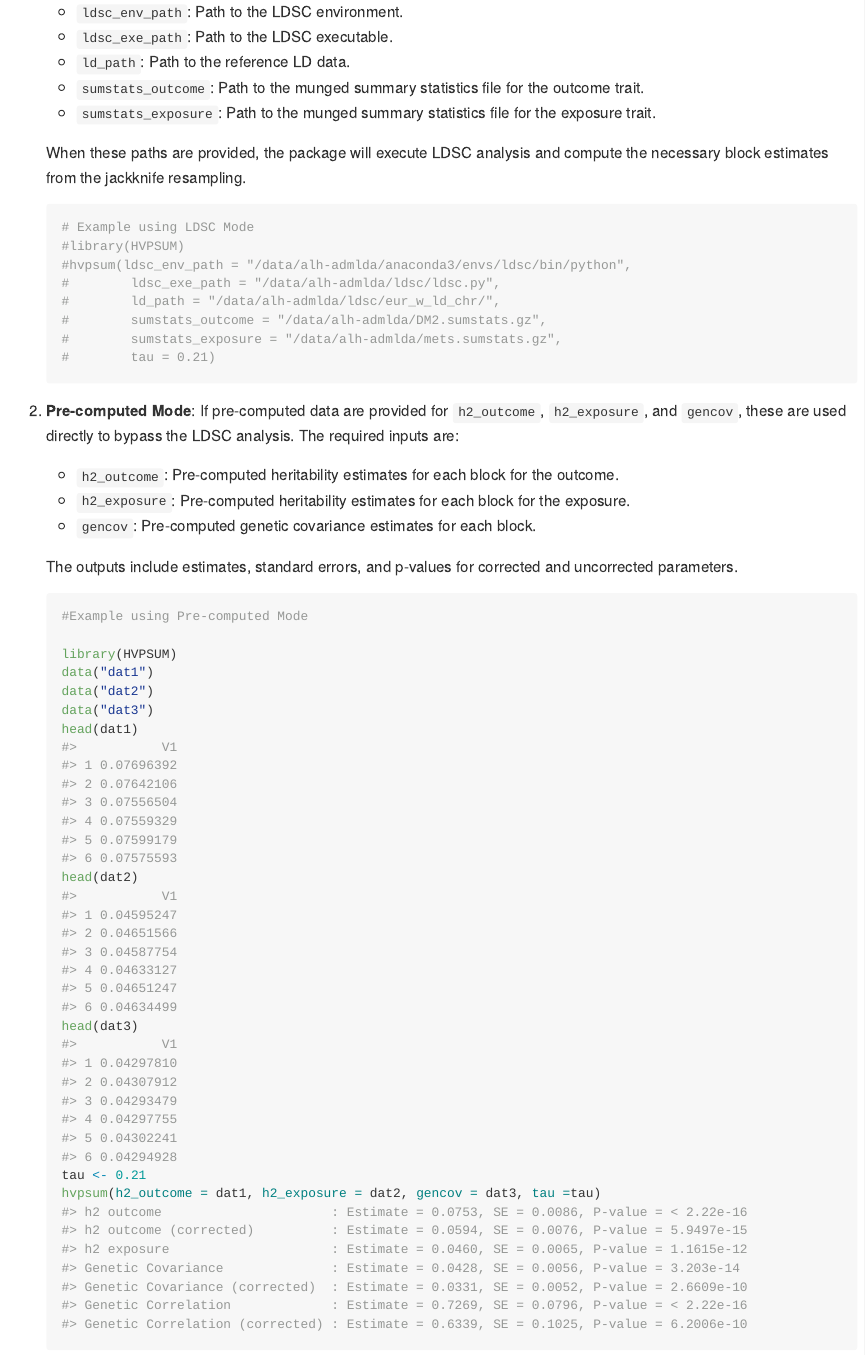
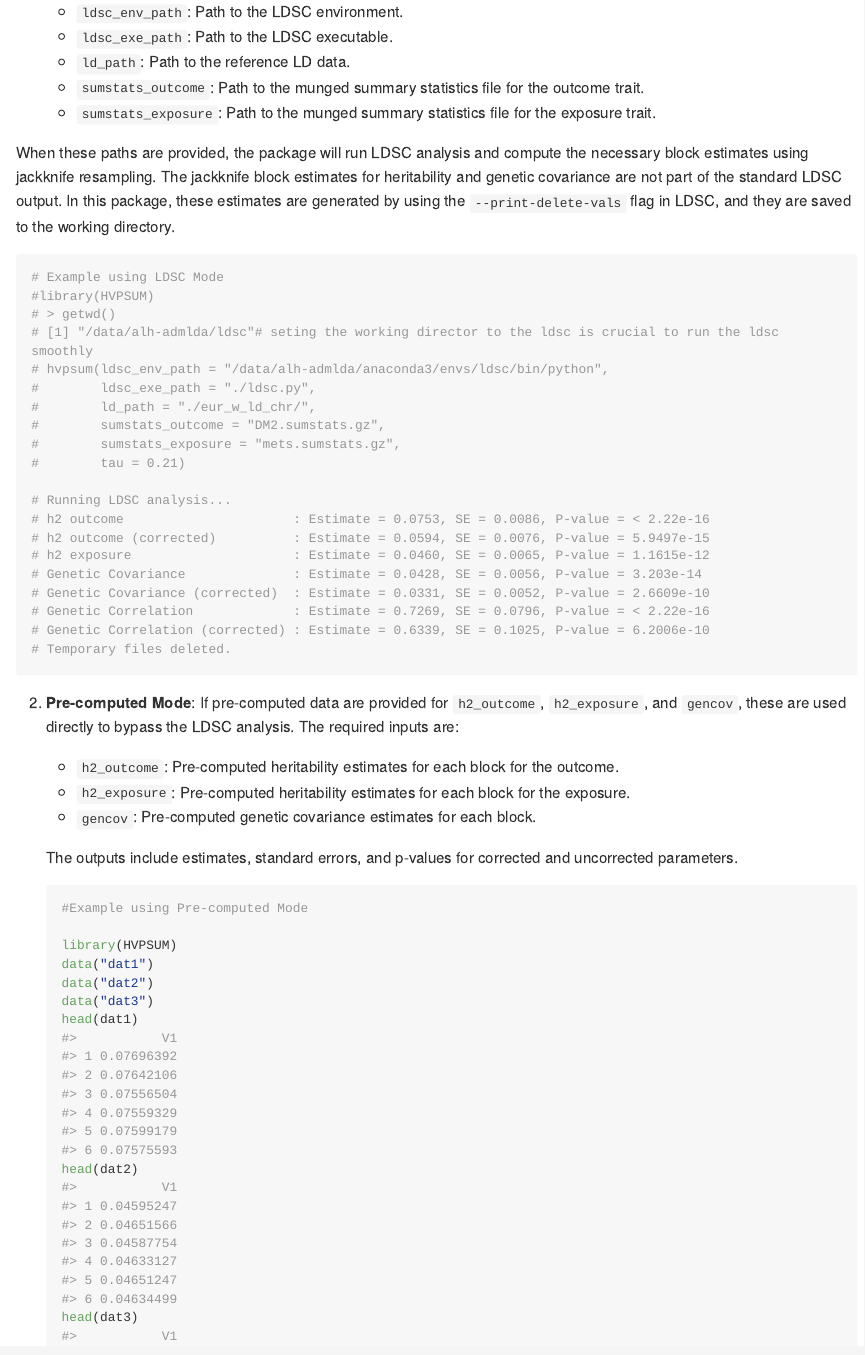
Before and after one commit to lamessad/HVPSUM, an R Markdown document (README.Rmd): the page in a window 1100 px wide, from 1120 px down before the commit and from 1100 px down after it, so that both start at the same text. The pictures show the output file README.md that the author committed with the source, drawn offline in the style of GitHub; long lines of code are wrapped.

````diff
--- a/README.Rmd
+++ b/README.Rmd
@@ -54,17 +54,30 @@
    - `sumstats_outcome`: Path to the munged summary statistics file for the outcome trait.
    - `sumstats_exposure`: Path to the munged summary statistics file for the exposure trait.
 
-   When these paths are provided, the package will execute LDSC analysis and compute the necessary block estimates from the jackknife resampling.
+  When these paths are provided, the package will run LDSC analysis and compute the necessary block estimates using jackknife resampling. The jackknife block estimates for heritability and genetic covariance are not part of the standard LDSC output. In this package, these estimates are generated by using the `--print-delete-vals` flag in LDSC, and they are saved to the working directory.
 
    ```r
    # Example using LDSC Mode
    #library(HVPSUM)
-   #hvpsum(ldsc_env_path = "/data/alh-admlda/anaconda3/envs/ldsc/bin/python",
-   #        ldsc_exe_path = "/data/alh-admlda/ldsc/ldsc.py",
-   #        ld_path = "/data/alh-admlda/ldsc/eur_w_ld_chr/",
-   #        sumstats_outcome = "/data/alh-admlda/DM2.sumstats.gz",
-   #        sumstats_exposure = "/data/alh-admlda/mets.sumstats.gz",
-   #        tau = 0.21)
+   # > getwd()
+# [1] "/data/alh-admlda/ldsc"# seting the working director to the ldsc is crucial to run the ldsc smoothly
+# hvpsum(ldsc_env_path = "/data/alh-admlda/anaconda3/envs/ldsc/bin/python",
+#        ldsc_exe_path = "./ldsc.py",
+#        ld_path = "./eur_w_ld_chr/",
+#        sumstats_outcome = "DM2.sumstats.gz",
+#        sumstats_exposure = "mets.sumstats.gz",
+#        tau = 0.21)
+
+# Running LDSC analysis...
+# h2 outcome                      : Estimate = 0.0753, SE = 0.0086, P-value = < 2.22e-16
+# h2 outcome (corrected)          : Estimate = 0.0594, SE = 0.0076, P-value = 5.9497e-15
+# h2 exposure                     : Estimate = 0.0460, SE = 0.0065, P-value = 1.1615e-12
+# Genetic Covariance              : Estimate = 0.0428, SE = 0.0056, P-value = 3.203e-14
+# Genetic Covariance (corrected)  : Estimate = 0.0331, SE = 0.0052, P-value = 2.6609e-10
+# Genetic Correlation             : Estimate = 0.7269, SE = 0.0796, P-value = < 2.22e-16
+# Genetic Correlation (corrected) : Estimate = 0.6339, SE = 0.1025, P-value = 6.2006e-10
+# Temporary files deleted.
+
    ```
 
 2. **Pre-computed Mode**: If pre-computed data are provided for `h2_outcome`, `h2_exposure`, and `gencov`, these are used directly to bypass the LDSC analysis. The required inputs are:
````
Also changed, not shown: R/HVPSUM.R (+17 -11 lines), README.md, 1 other file.
